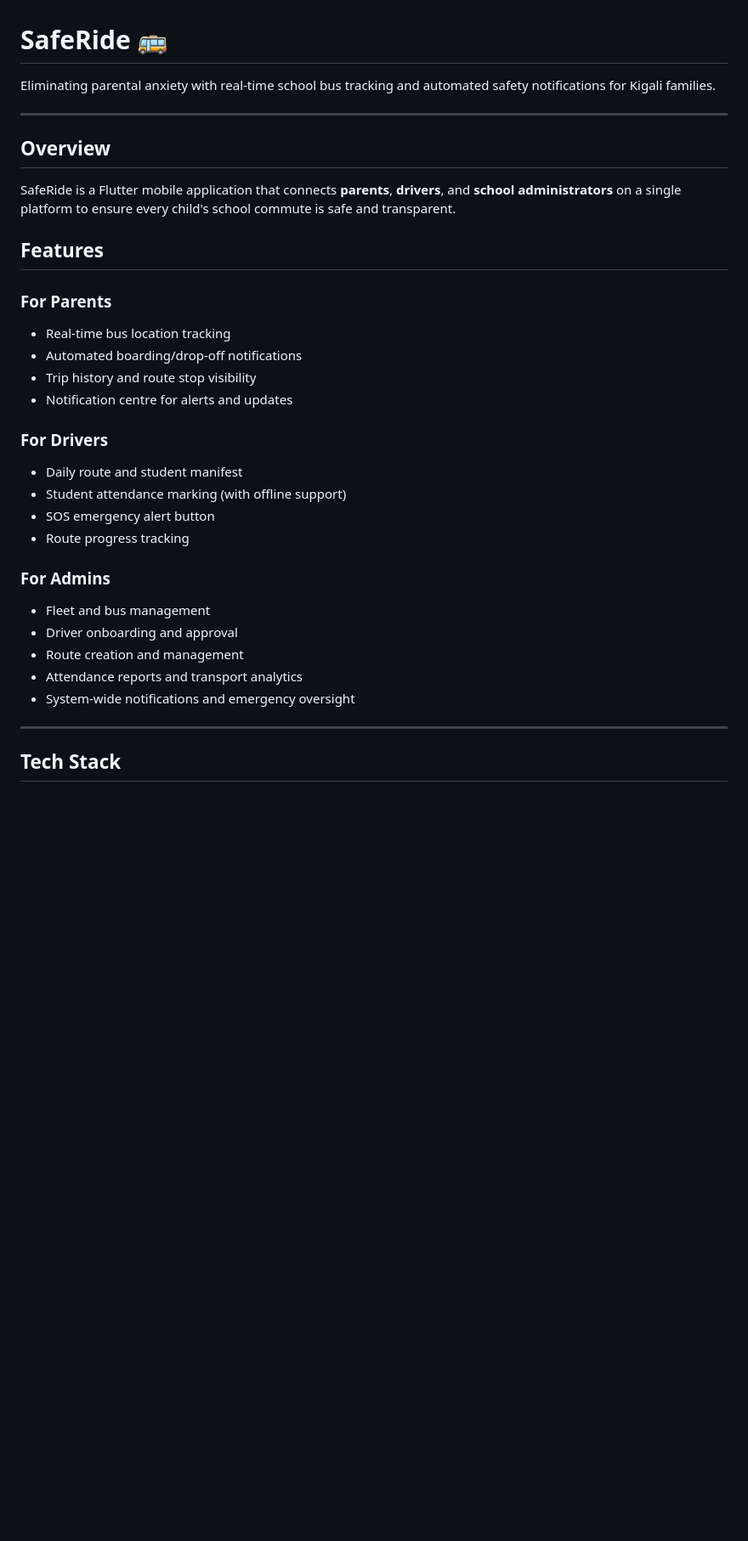
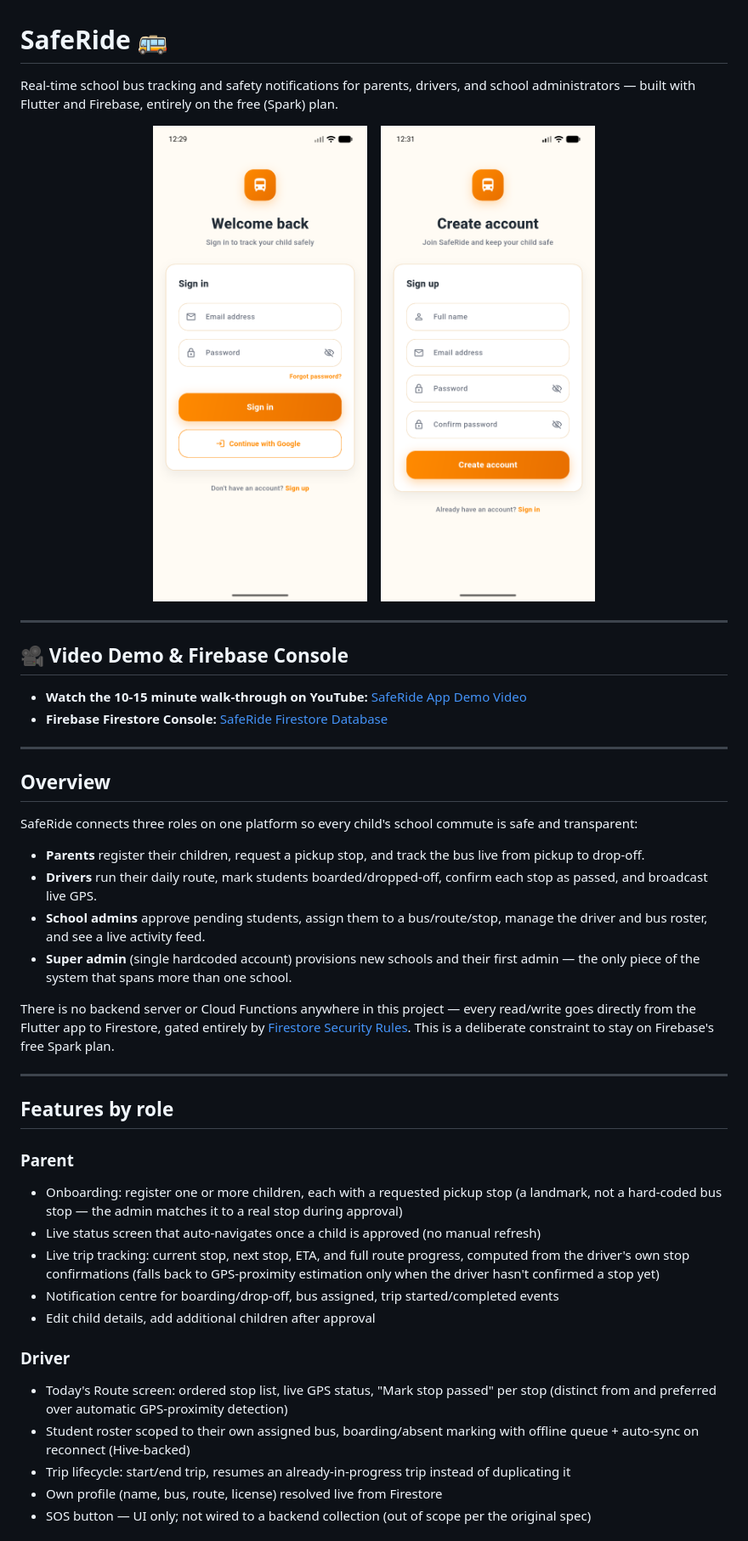
Before and after one commit to ingdia/safe_ride_app, a Markdown page: README.md, the part around the change printed below. Shown: that part at 85% size. GitHub-like rendering; pictures changed too: docs/screenshots/login.png (added), docs/screenshots/register.png (added); blank space fills up the shorter version.

```diff
--- a/README.md
+++ b/README.md
@@ -1,34 +1,48 @@
 # SafeRide 🚌
 
-Eliminating parental anxiety with real-time school bus tracking and automated safety notifications for Kigali families.
+Real-time school bus tracking and safety notifications for parents, drivers, and school administrators — built with Flutter and Firebase, entirely on the free (Spark) plan.
+
+<p align="center">
+  <img src="docs/screenshots/login.png" width="260" alt="Sign in screen" />
+  &nbsp;&nbsp;
+  <img src="docs/screenshots/register.png" width="260" alt="Create account screen" />
+</p>
+
+---
+
+## 🎥 Video Demo & Firebase Console
+
+- **Watch the 10-15 minute walk-through on YouTube:** [SafeRide App Demo Video](https://www.youtube.com/watch?v=19jen9PldAw)
+- **Firebase Firestore Console:** [SafeRide Firestore Database](https://console.firebase.google.com/project/safe-ride-b6af5/firestore/databases/-default-/data)
 
 ---
 
 ## Overview
 
-SafeRide is a Flutter mobile application that connects **parents**, **drivers**, and **school administrators** on a single platform to ensure every child's school commute is safe and transparent.
+SafeRide connects three roles on one platform so every child's school commute is safe and transparent:
 
-## Features
+- **Parents** register their children, request a pickup stop, and track the bus live from pickup to drop-off.
+- **Drivers** run their daily route, mark students boarded/dropped-off, confirm each stop as passed, and broadcast live GPS.
+- **School admins** approve pending students, assign them to a bus/route/stop, manage the driver and bus roster, and see a live activity feed.
+- **Super admin** (single hardcoded account) provisions new schools and their first admin — the only piece of the system that spans more than one school.
 
-### For Parents
-- Real-time bus location tracking
-- Automated boarding/drop-off notifications
-- Trip history and route stop visibility
-- Notification centre for alerts and updates
-
-### For Drivers
-- Daily route and student manifest
-- Student attendance marking (with offline support)
-- SOS emergency alert button
-- Route progress tracking
-
-### For Admins
-- Fleet and bus management
-- Driver onboarding and approval
-- Route creation and management
-- Attendance reports and transport analytics
-- System-wide notifications and emergency oversight
+There is no backend server or Cloud Functions anywhere in this project — every read/write goes directly from the Flutter app to Firestore, gated entirely by [Firestore Security Rules](#security-rules). This is a deliberate constraint to stay on Firebase's free Spark plan.
 
 ---
 
-## Tech Stack
+## Features by role
+
+### Parent
+- Onboarding: register one or more children, each with a requested pickup stop (a landmark, not a hard-coded bus stop — the admin matches it to a real stop during approval)
+- Live status screen that auto-navigates once a child is approved (no manual refresh)
+- Live trip tracking: current stop, next stop, ETA, and full route progress, computed from the driver's own stop confirmations (falls back to GPS-proximity estimation only when the driver hasn't confirmed a stop yet)
+- Notification centre for boarding/drop-off, bus assigned, trip started/completed events
+- Edit child details, add additional children after approval
+
+### Driver
+- Today's Route screen: ordered stop list, live GPS status, "Mark stop passed" per stop (distinct from and preferred over automatic GPS-proximity detection)
+- Student roster scoped to their own assigned bus, boarding/absent marking with offline queue + auto-sync on reconnect (Hive-backed)
+- Trip lifecycle: start/end trip, resumes an already-in-progress trip instead of duplicating it
+- Own profile (name, bus, route, license) resolved live from Firestore
+- SOS button — UI only; not wired to a backend collection (out of scope per the original spec)
+
```
Also changed, not shown: other parts of README.md (+192 -242 lines), 4 other files.
